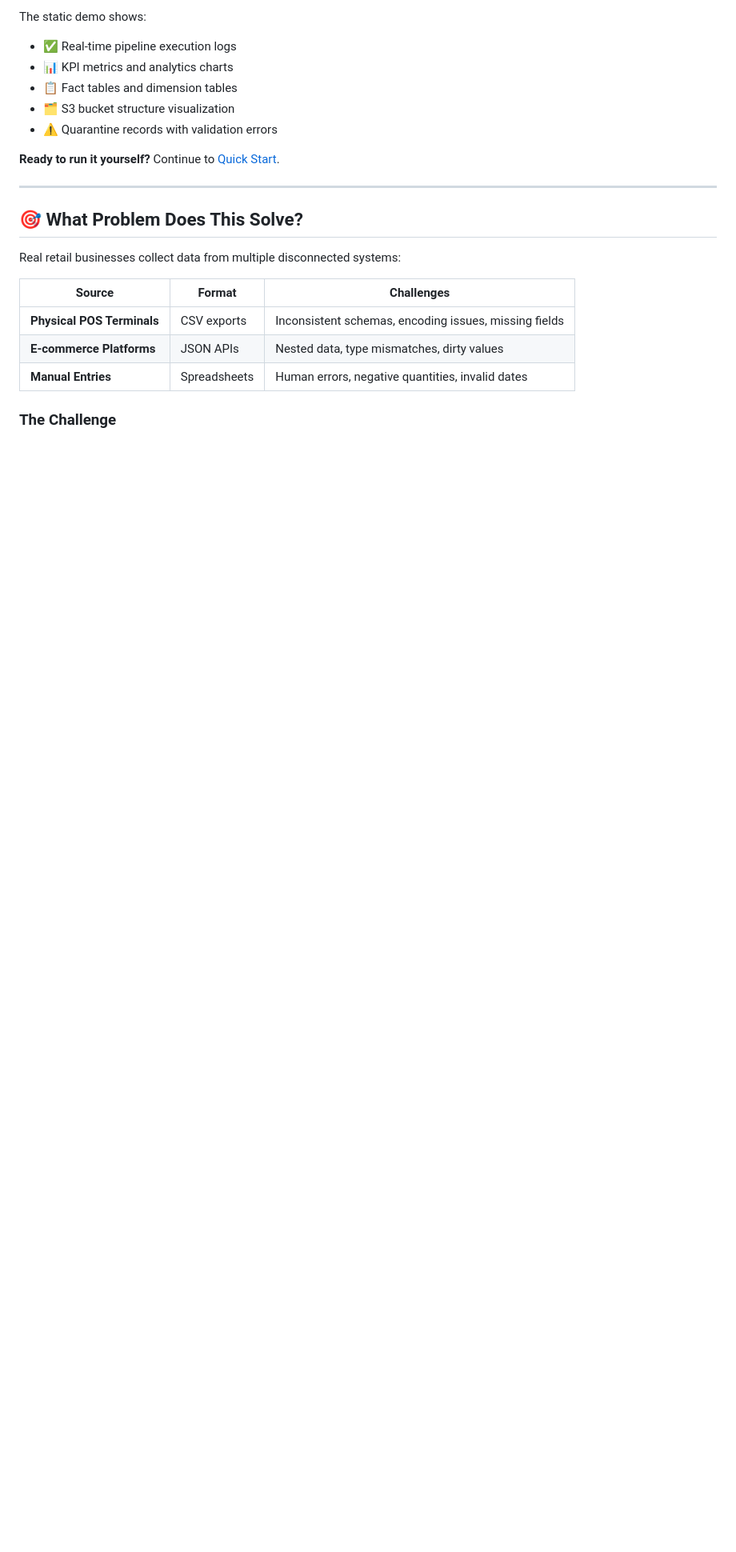
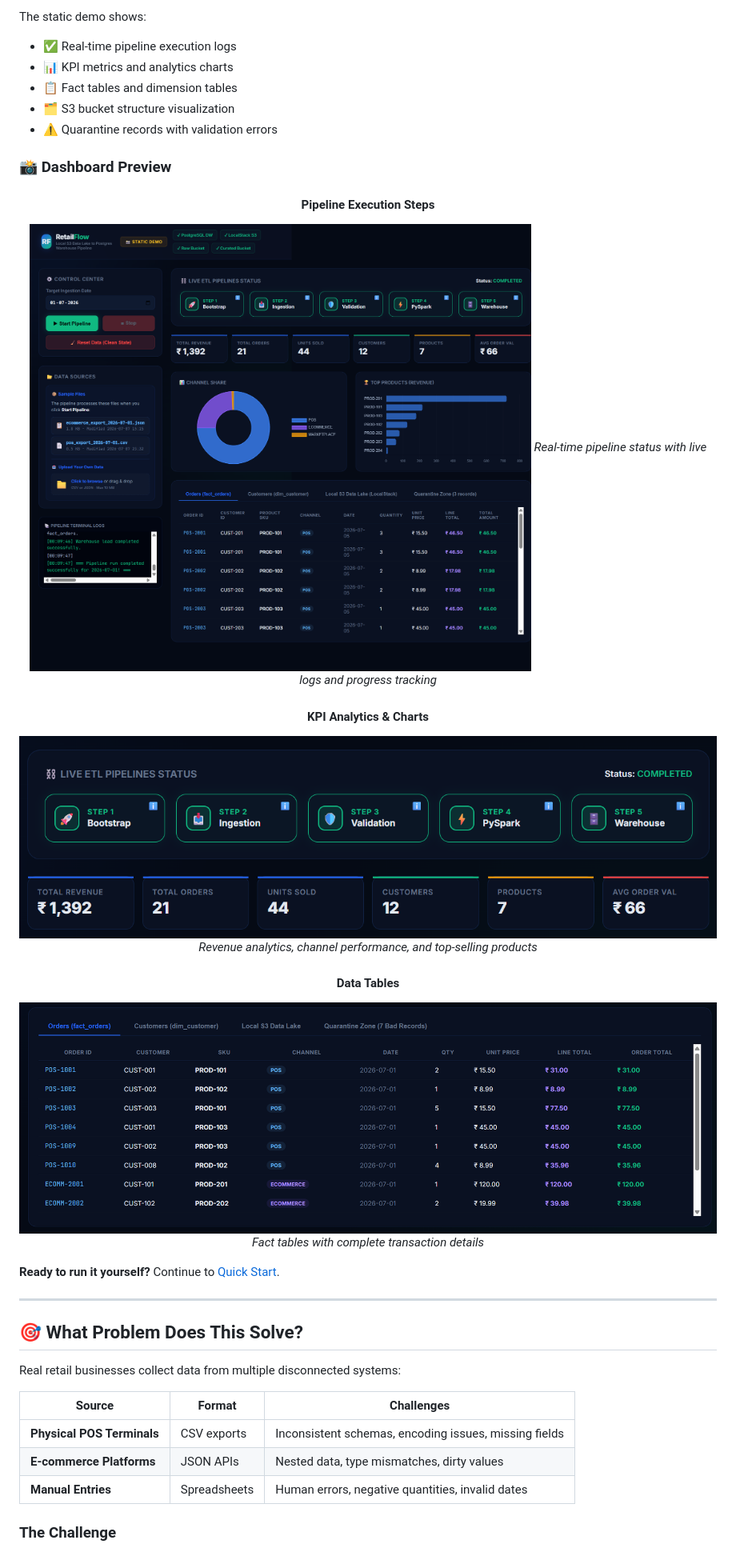
Before and after one commit to utsavmehta24/RetailFlow, a Markdown page: README.md, the part around one of its changes. Shown at 80% size. Rendered like a GitHub page; blank space fills up the shorter version.

Commit message:
docs: embed dashboard screenshots in README - Add hero image at the top showing KPI dashboard - Add Dashboard Preview section with all three screenshots - Include pipeline steps image showing real-time execution - Include KPI charts image with revenue analytics - Include orders table image showing fact data - Add descriptive captions for each screenshot - Improve visual appeal and project showcase

```diff
--- a/README.md
+++ b/README.md
@@ -93,3 +99,20 @@ The static demo shows:
 - 📋 Fact tables and dimension tables
 - 🗂️ S3 bucket structure visualization
 - ⚠️ Quarantine records with validation errors
+
+### 📸 Dashboard Preview
+
+<div align="center">
+
+#### Pipeline Execution Steps
+![Pipeline Steps](images/pipeline_steps.png)
+*Real-time pipeline status with live logs and progress tracking*
+
+#### KPI Analytics & Charts
+![KPI Charts](images/kpi_charts.png)
+*Revenue analytics, channel performance, and top-selling products*
+
+#### Data Tables
+![Orders Table](images/orders_table.png)
+*Fact tables with complete transaction details*
+
```
Also changed, not shown: other parts of README.md (+7 -0 lines).
